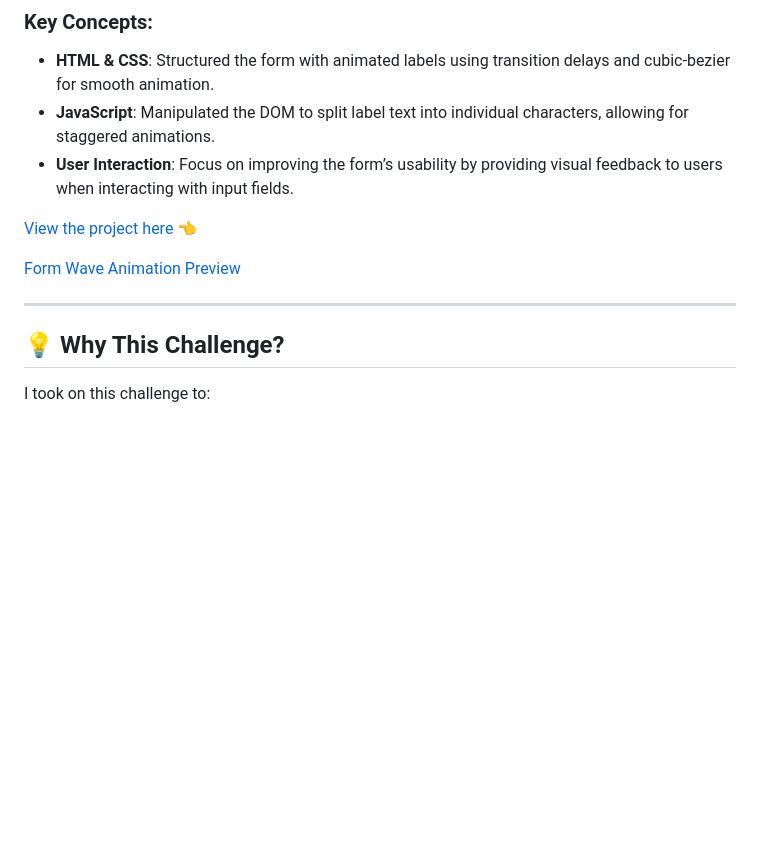
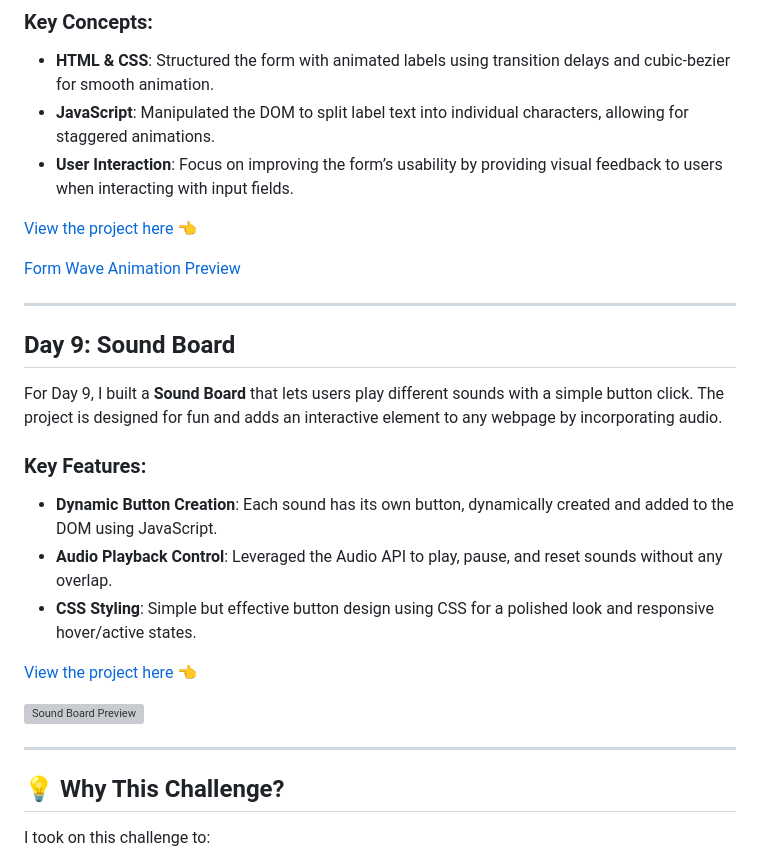
Before and after one commit to prashantrajch/50-Projects-In-50-Days, a Markdown page: README.md, the part around the change printed below. Rendered like a GitHub page; blank space fills up the shorter version; grey boxes are pictures that could not be loaded.

```diff
--- a/README.md
+++ b/README.md
@@ -157,9 +177,22 @@ On Day 8, I worked on a **Form Wave Animation**, focusing on enhancing a basic l
 
 [Form Wave Animation Preview](link-to-preview-image)
 
+---
+
+## Day 9: Sound Board
+
+For Day 9, I built a **Sound Board** that lets users play different sounds with a simple button click. The project is designed for fun and adds an interactive element to any webpage by incorporating audio.
+
+### Key Features:
+- **Dynamic Button Creation**: Each sound has its own button, dynamically created and added to the DOM using JavaScript.
+- **Audio Playback Control**: Leveraged the Audio API to play, pause, and reset sounds without any overlap.
+- **CSS Styling**: Simple but effective button design using CSS for a polished look and responsive hover/active states.
+
+[View the project here](https://github.com/prashantrajch/50-Projects-IN-50-Days/tree/main/Day_9/Sound_Board) 👈
+
+![Sound Board Preview](link-to-preview-image)
 
 ---
-
 
 ## 💡 Why This Challenge?
 
```
Also changed, not shown: other parts of README.md (+21 -1 lines).
